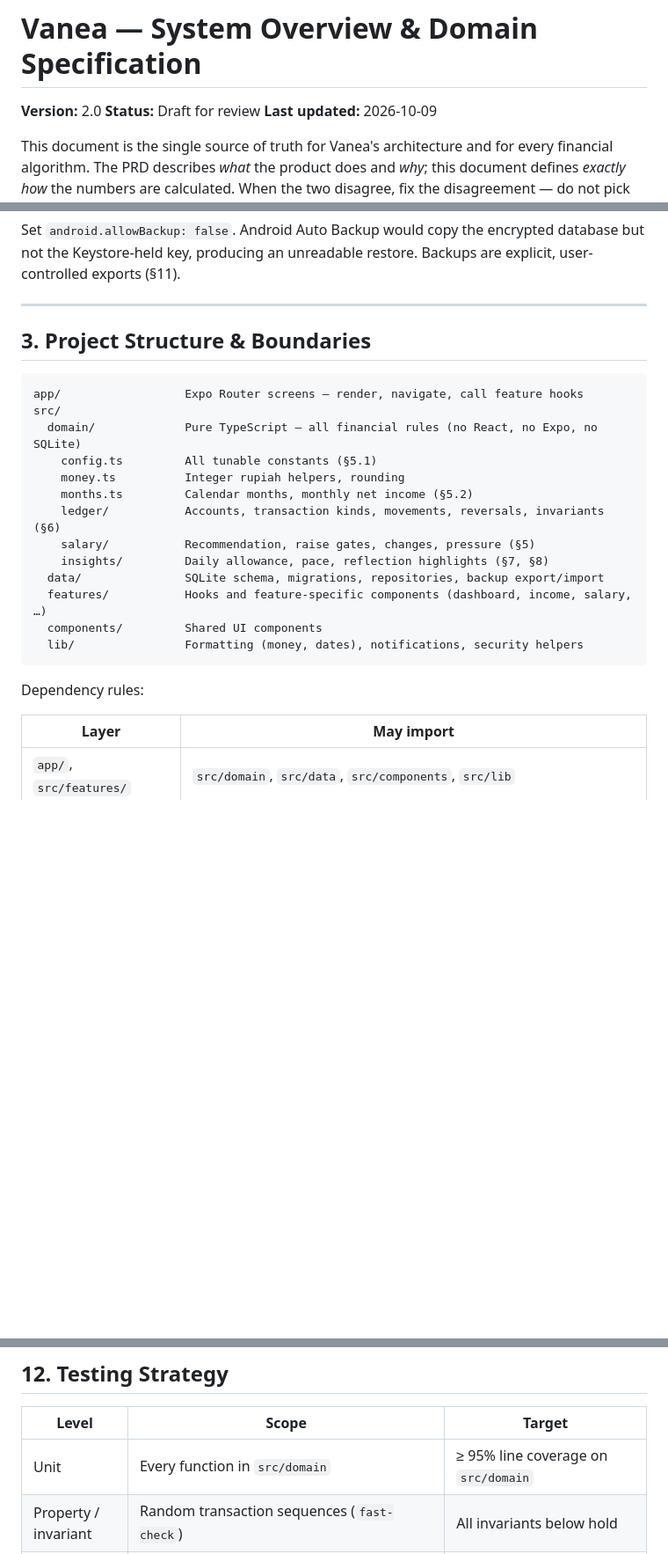
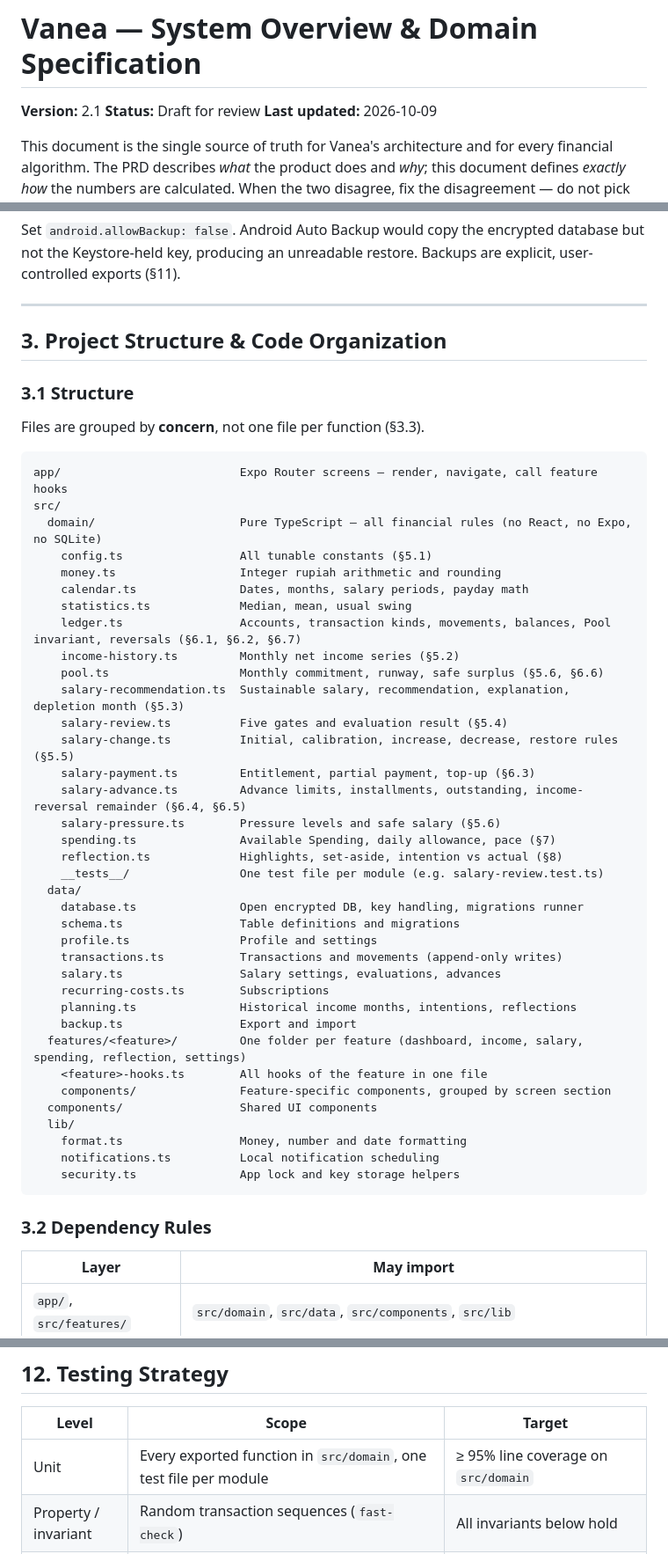
Before and after one commit to haikalirhamna/vanea-finance, a Markdown page: docs/SYSTEM-OVERVIEW.md, 3 parts joined by grey strips. Shown at 88% size. Drawn GitHub-style; blank space fills up the shorter version.

````diff
--- a/docs/SYSTEM-OVERVIEW.md
+++ b/docs/SYSTEM-OVERVIEW.md
@@ -1,6 +1,6 @@
 # Vanea — System Overview & Domain Specification
 
-**Version:** 2.0
+**Version:** 2.1
 **Status:** Draft for review
 **Last updated:** 2026-10-09
 
@@ -51,25 +51,52 @@ Set `android.allowBackup: false`. Android Auto Backup would copy the encrypted d
 
 ---
 
-## 3. Project Structure & Boundaries
+## 3. Project Structure & Code Organization
+
+### 3.1 Structure
+
+Files are grouped by **concern**, not one file per function (§3.3).
 
 ```text
-app/                  Expo Router screens — render, navigate, call feature hooks
+app/                          Expo Router screens — render, navigate, call feature hooks
 src/
-  domain/             Pure TypeScript — all financial rules (no React, no Expo, no SQLite)
-    config.ts         All tunable constants (§5.1)
-    money.ts          Integer rupiah helpers, rounding
-    months.ts         Calendar months, monthly net income (§5.2)
-    ledger/           Accounts, transaction kinds, movements, reversals, invariants (§6)
-    salary/           Recommendation, raise gates, changes, pressure (§5)
-    insights/         Daily allowance, pace, reflection highlights (§7, §8)
-  data/               SQLite schema, migrations, repositories, backup export/import
-  features/           Hooks and feature-specific components (dashboard, income, salary, …)
-  components/         Shared UI components
-  lib/                Formatting (money, dates), notifications, security helpers
+  domain/                     Pure TypeScript — all financial rules (no React, no Expo, no SQLite)
+    config.ts                 All tunable constants (§5.1)
+    money.ts                  Integer rupiah arithmetic and rounding
+    calendar.ts               Dates, months, salary periods, payday math
+    statistics.ts             Median, mean, usual swing
+    ledger.ts                 Accounts, transaction kinds, movements, balances, Pool invariant, reversals (§6.1, §6.2, §6.7)
+    income-history.ts         Monthly net income series (§5.2)
+    pool.ts                   Monthly commitment, runway, safe surplus (§5.6, §6.6)
+    salary-recommendation.ts  Sustainable salary, recommendation, explanation, depletion month (§5.3)
+    salary-review.ts          Five gates and evaluation result (§5.4)
+    salary-change.ts          Initial, calibration, increase, decrease, restore rules (§5.5)
+    salary-payment.ts         Entitlement, partial payment, top-up (§6.3)
+    salary-advance.ts         Advance limits, installments, outstanding, income-reversal remainder (§6.4, §6.5)
+    salary-pressure.ts        Pressure levels and safe salary (§5.6)
+    spending.ts               Available Spending, daily allowance, pace (§7)
+    reflection.ts             Highlights, set-aside, intention vs actual (§8)
+    __tests__/                One test file per module (e.g. salary-review.test.ts)
+  data/
+    database.ts               Open encrypted DB, key handling, migrations runner
+    schema.ts                 Table definitions and migrations
+    profile.ts                Profile and settings
+    transactions.ts           Transactions and movements (append-only writes)
+    salary.ts                 Salary settings, evaluations, advances
+    recurring-costs.ts        Subscriptions
+    planning.ts               Historical income months, intentions, reflections
+    backup.ts                 Export and import
+  features/<feature>/         One folder per feature (dashboard, income, salary, spending, reflection, settings)
+    <feature>-hooks.ts        All hooks of the feature in one file
+    components/               Feature-specific components, grouped by screen section
+  components/                 Shared UI components
+  lib/
+    format.ts                 Money, number and date formatting
+    notifications.ts          Local notification scheduling
+    security.ts               App lock and key storage helpers
 ```
 
-Dependency rules:
+### 3.2 Dependency Rules
 
 | Layer | May import |
 |---|---|
@@ -560,7 +624,7 @@ Raise eligibility is shown quietly on the Salary screen. The product must not pr
 
 | Level | Scope | Target |
 |---|---|---|
-| Unit | Every function in `src/domain` | ≥ 95% line coverage on `src/domain` |
+| Unit | Every exported function in `src/domain`, one test file per module | ≥ 95% line coverage on `src/domain` |
 | Property / invariant | Random transaction sequences (`fast-check`) | All invariants below hold |
 | Scenario | Fixed examples and lifecycle scenarios from §5.8 | Same statuses as the reference implementation |
 | Parity | TypeScript engine vs `salary_engine_simulation.py` on shared fixture files | Identical outputs |
````
Also changed, not shown: other parts of docs/SYSTEM-OVERVIEW.md (+39 -2 lines), docs/PRD.md (+11 -7 lines).
